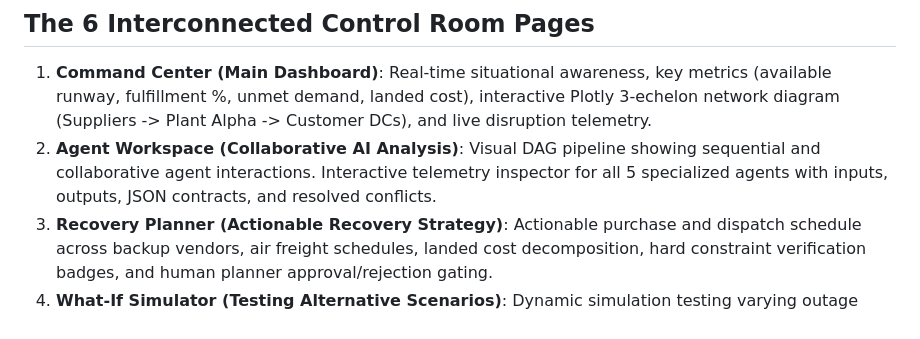
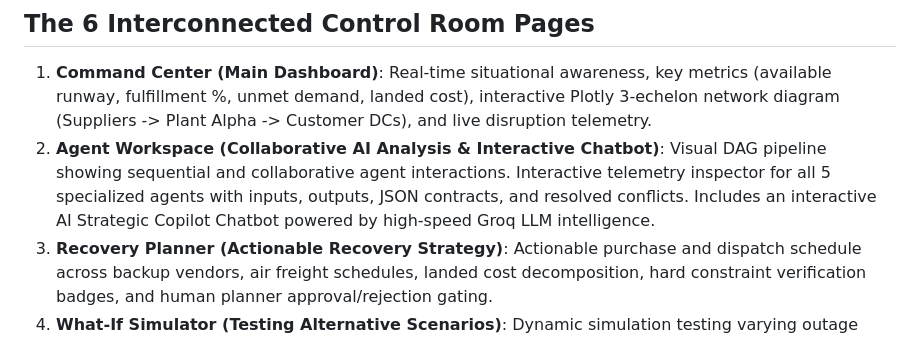
Before and after one commit to chathuryapandiri-stack/Supplychain-RERISE, a Markdown page: README.md, the part around the change. Drawn GitHub-style.

Commit message:
docs: add chatbot documentation to README

```diff
--- a/README.md
+++ b/README.md
@@ -47,7 +47,7 @@ ResilientAI coordinates **five specialized autonomous agents** sharing an underl
 ## The 6 Interconnected Control Room Pages
 
 1. **Command Center (Main Dashboard)**: Real-time situational awareness, key metrics (available runway, fulfillment %, unmet demand, landed cost), interactive Plotly 3-echelon network diagram (Suppliers -> Plant Alpha -> Customer DCs), and live disruption telemetry.
-2. **Agent Workspace (Collaborative AI Analysis)**: Visual DAG pipeline showing sequential and collaborative agent interactions. Interactive telemetry inspector for all 5 specialized agents with inputs, outputs, JSON contracts, and resolved conflicts.
+2. **Agent Workspace (Collaborative AI Analysis & Interactive Chatbot)**: Visual DAG pipeline showing sequential and collaborative agent interactions. Interactive telemetry inspector for all 5 specialized agents with inputs, outputs, JSON contracts, and resolved conflicts. Includes an interactive AI Strategic Copilot Chatbot powered by high-speed Groq LLM intelligence.
 3. **Recovery Planner (Actionable Recovery Strategy)**: Actionable purchase and dispatch schedule across backup vendors, air freight schedules, landed cost decomposition, hard constraint verification badges, and human planner approval/rejection gating.
 4. **What-If Simulator (Testing Alternative Scenarios)**: Dynamic simulation testing varying outage durations (3-14 days), customer demand surges (-30% to +50%), supplier capacity constraints, and freight modes with side-by-side delta metrics.
 5. **Performance & Audit (Tri-Way Benchmarking & Governance)**: Quantitative benchmarking comparing **No-Action** vs. **Rule-Based ERP** vs. **ResilientAI** across core metrics: Fill Rate, Backorders, Total Landed Cost, Recovery Time, and Stockout Duration. Includes an immutable decision history audit trail.
```
